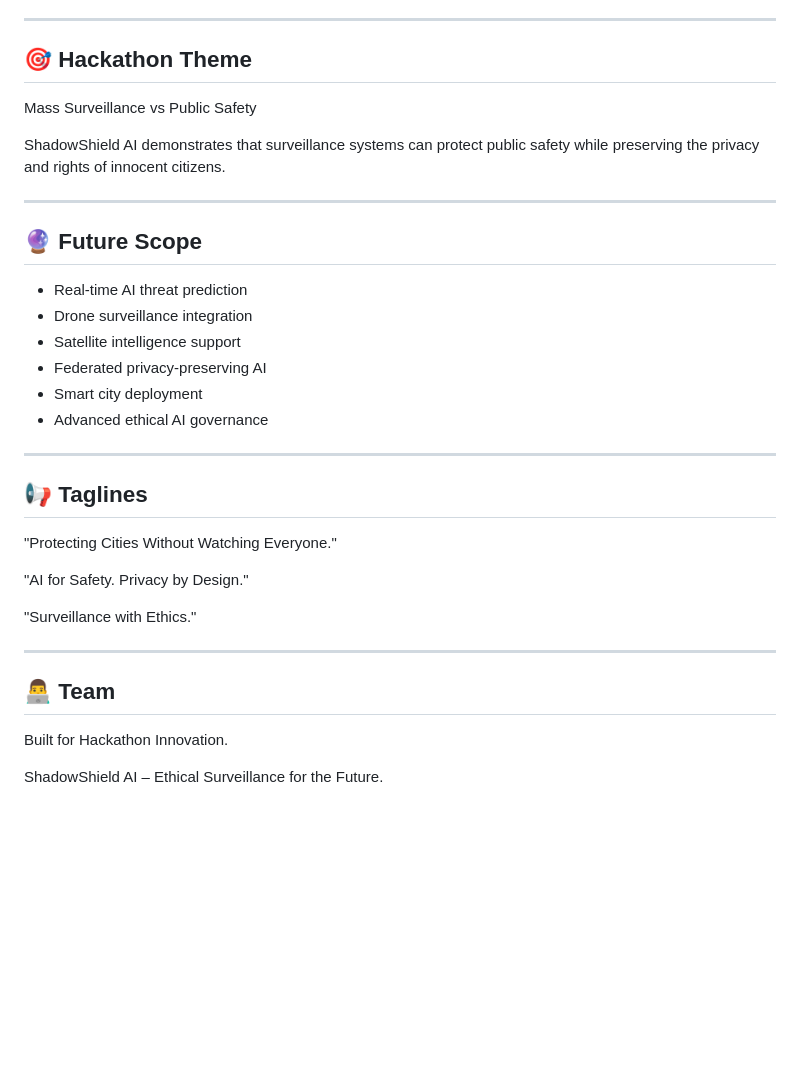
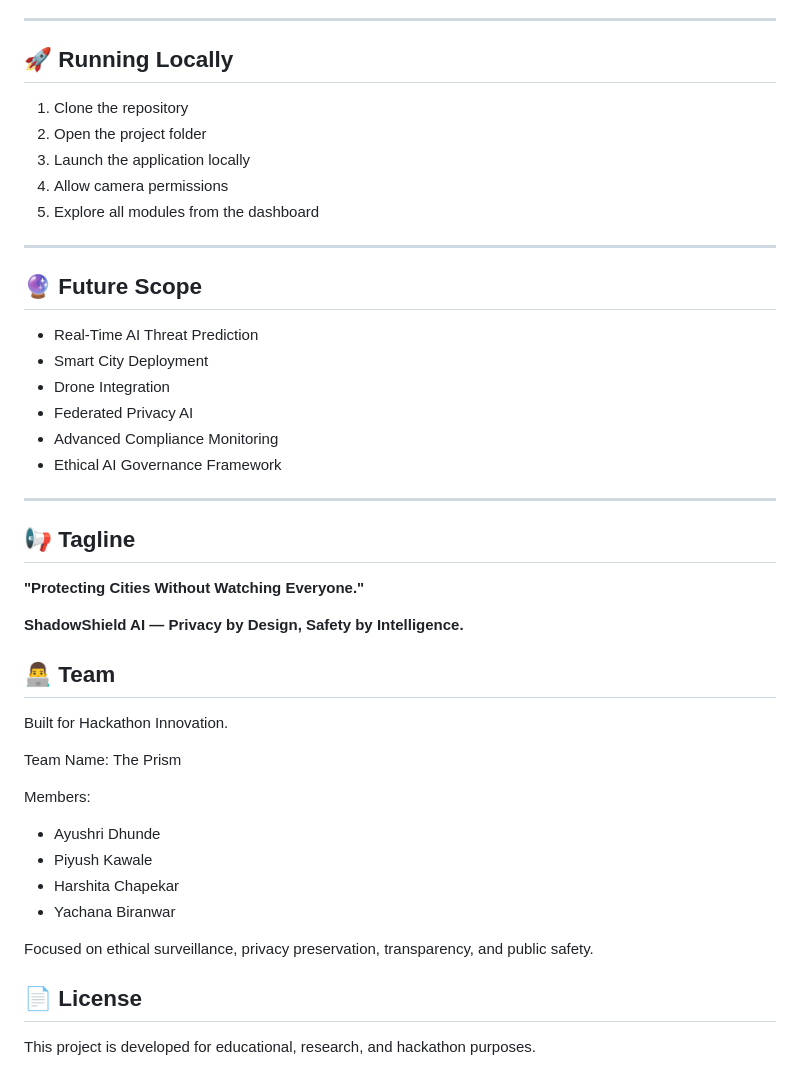
Before and after one commit to ayushridhunde/ShadowShield-AI, a Markdown page: README.md, the part around one of its changes. Rendered like a GitHub page; blank space fills up the shorter version.

```diff
--- a/README.md
+++ b/README.md
@@ -167,37 +137,47 @@ Security:
 
 ---
 
-## 🎯 Hackathon Theme
+## 🚀 Running Locally
 
-Mass Surveillance vs Public Safety
-
-ShadowShield AI demonstrates that surveillance systems can protect public safety while preserving the privacy and rights of innocent citizens.
+1. Clone the repository
+2. Open the project folder
+3. Launch the application locally
+4. Allow camera permissions
+5. Explore all modules from the dashboard
 
 ---
 
 ## 🔮 Future Scope
 
-* Real-time AI threat prediction
-* Drone surveillance integration
-* Satellite intelligence support
-* Federated privacy-preserving AI
-* Smart city deployment
-* Advanced ethical AI governance
+- Real-Time AI Threat Prediction
+- Smart City Deployment
+- Drone Integration
+- Federated Privacy AI
+- Advanced Compliance Monitoring
+- Ethical AI Governance Framework
 
 ---
 
-## 📢 Taglines
+## 📢 Tagline
 
-"Protecting Cities Without Watching Everyone."
+**"Protecting Cities Without Watching Everyone."**
 
-"AI for Safety. Privacy by Design."
-
-"Surveillance with Ethics."
-
----
+**ShadowShield AI — Privacy by Design, Safety by Intelligence.**
 
 ## 👨‍💻 Team
 
 Built for Hackathon Innovation.
 
-ShadowShield AI – Ethical Surveillance for the Future.
+Team Name: The Prism
+
+Members:
+- Ayushri Dhunde
+- Piyush Kawale
+- Harshita Chapekar
+- Yachana Biranwar
+
+Focused on ethical surveillance, privacy preservation, transparency, and public safety.
+
+## 📄 License
+
+This project is developed for educational, research, and hackathon purposes.
```
Also changed, not shown: other parts of README.md (+87 -117 lines).
